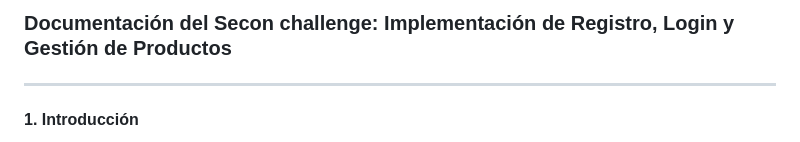
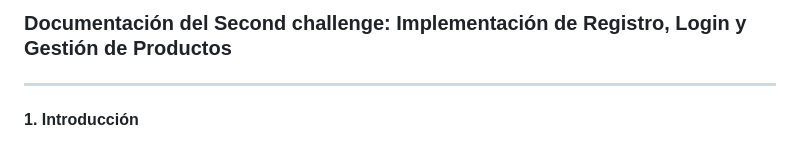
Before and after one commit to DiegoNonagon/E-commers-server, a Markdown page: README.md, the part around the change. Rendered like a GitHub page.

```diff
--- a/README.md
+++ b/README.md
@@ -1,4 +1,4 @@
-### Documentación del Secon challenge: Implementación de Registro, Login y Gestión de Productos
+### Documentación del Second challenge: Implementación de Registro, Login y Gestión de Productos
 
 ---
 
```
